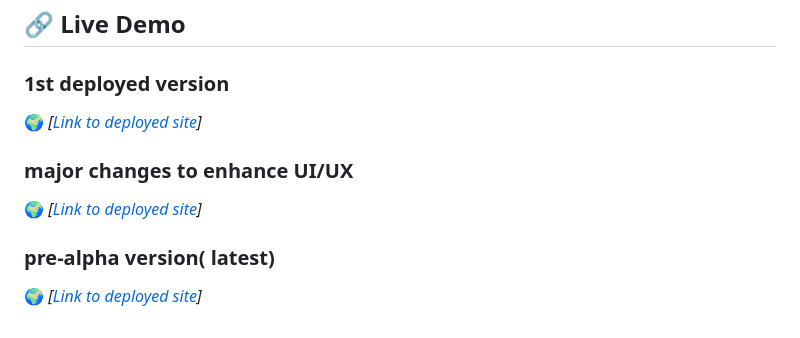
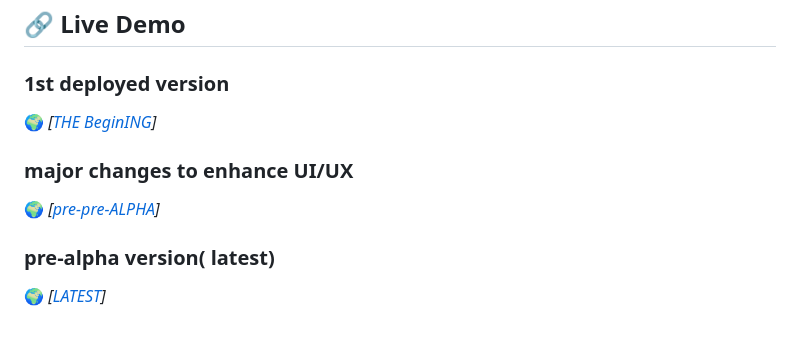
Before and after one commit to kamalkolisetty/DestNotify, a Markdown page: README.md, the part around the change. GitHub-like rendering.

Commit message:
named deployement links names  in README.md

```diff
--- a/README.md
+++ b/README.md
@@ -85,10 +85,10 @@ You can deploy DestNotify using:
 ## **🔗 Live Demo**
 
 ### 1st deployed version
-🌍 _[[Link to deployed site](https://locationkamal1.netlify.app/)]_
+🌍 _[[THE BeginING](https://locationkamal1.netlify.app/)]_
 
 ### major changes to enhance UI/UX
-🌍 _[[Link to deployed site](https://destnotify-k3.netlify.app/)]_
+🌍 _[[pre-pre-ALPHA](https://destnotify-k3.netlify.app/)]_
 
 ### pre-alpha version( latest)
-🌍 _[[Link to deployed site](https://destnotify-prealpha.netlify.app/)]_
+🌍 _[[LATEST](https://destnotify-prealpha.netlify.app/)]_
```
